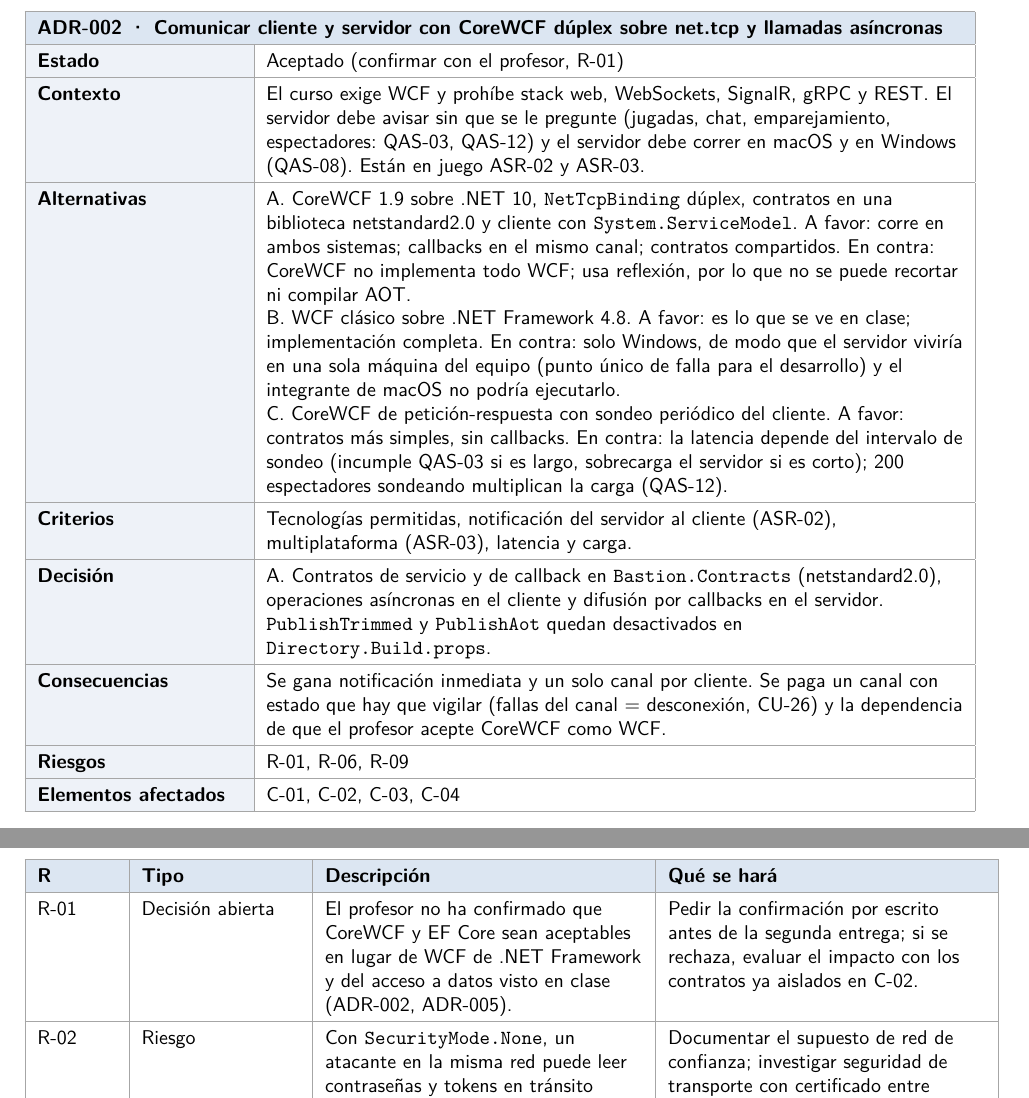
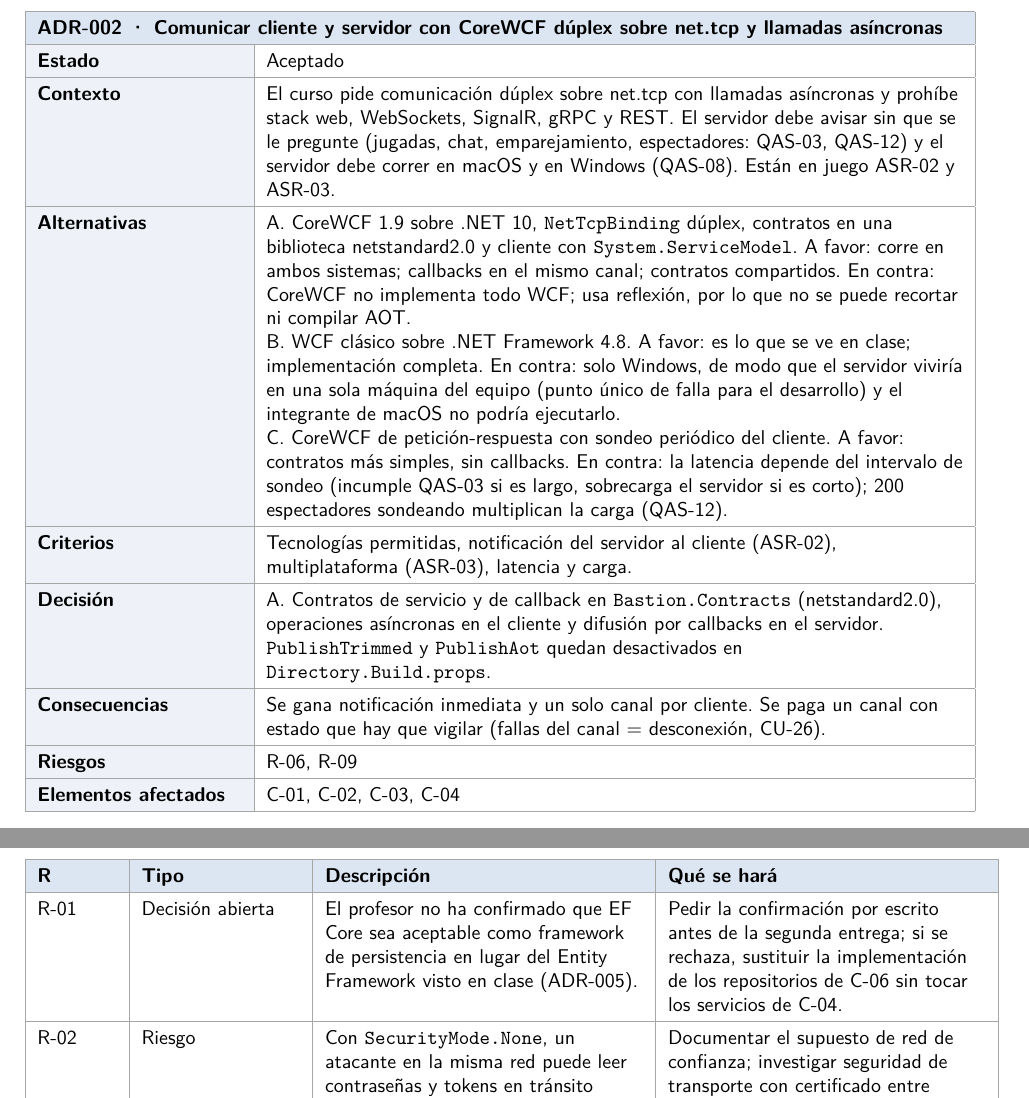
Before and after one commit to Arclyne/bastion_game_sad, a LaTeX document (main.tex): two parts of pages 17 and 27 of 29, joined at a grey line, cut so that both start at the same text. Compiled offline with pdfLaTeX.

Commit message:
Describe the team's own stack instead of plain WCF
CoreWCF is part of the approved stack; only EF Core remains pending (R-01). Also updates the cover data.

```diff
--- a/main.tex
+++ b/main.tex
@@ -416,7 +416,7 @@ Dentro del sistema están el \textbf{cliente de escritorio} (pantallas, entrada
 \noindent\begin{tabularx}{\linewidth}{|p{1.9cm}|Y|Y|p{3.2cm}|}\hline
   \headrow\hd{ADR} & \hd{Decisión} & \hd{Estado} & \hd{ASR que atiende}\\\hline
   ADR-001 & Organizar el sistema en capas cliente-servidor con el servidor como única autoridad & Aceptado & ASR-01, ASR-05, ASR-06\\\hline
-  ADR-002 & Comunicar cliente y servidor con CoreWCF dúplex sobre net.tcp y llamadas asíncronas & Aceptado (confirmar con el profesor, R-01) & ASR-02, ASR-03\\\hline
+  ADR-002 & Comunicar cliente y servidor con CoreWCF dúplex sobre net.tcp y llamadas asíncronas & Aceptado & ASR-02, ASR-03\\\hline
   ADR-003 & Construir el cliente con MonoGame DesktopGL & Aceptado & ASR-03\\\hline
   ADR-004 & Usar \texttt{SecurityMode.None} y concentrar la seguridad en el servidor & Aceptado & ASR-04, ASR-03\\\hline
   ADR-005 & Persistir con EF Core y SQL Server 2022, con el esquema en scripts SQL & Aceptado (confirmar con el profesor, R-01) & ASR-04, ASR-05, ASR-03\\\hline
@@ -436,13 +436,13 @@ Dentro del sistema están el \textbf{cliente de escritorio} (pantallas, entrada
 \end{ficha}
 
 \begin{ficha}{ADR-002 · Comunicar cliente y servidor con CoreWCF dúplex sobre net.tcp y llamadas asíncronas}
-  \frow{Estado}{Aceptado (confirmar con el profesor, R-01)}
-  \frow{Contexto}{El curso exige WCF y prohíbe stack web, WebSockets, SignalR, gRPC y REST. El servidor debe avisar sin que se le pregunte (jugadas, chat, emparejamiento, espectadores: QAS-03, QAS-12) y el servidor debe correr en macOS y en Windows (QAS-08). Están en juego ASR-02 y ASR-03.}
+  \frow{Estado}{Aceptado}
+  \frow{Contexto}{El curso pide comunicación dúplex sobre net.tcp con llamadas asíncronas y prohíbe stack web, WebSockets, SignalR, gRPC y REST. El servidor debe avisar sin que se le pregunte (jugadas, chat, emparejamiento, espectadores: QAS-03, QAS-12) y el servidor debe correr en macOS y en Windows (QAS-08). Están en juego ASR-02 y ASR-03.}
   \frow{Alternativas}{A. CoreWCF 1.9 sobre .NET 10, \texttt{NetTcpBinding} dúplex, contratos en una biblioteca netstandard2.0 y cliente con \texttt{System.ServiceModel}. A favor: corre en ambos sistemas; callbacks en el mismo canal; contratos compartidos. En contra: CoreWCF no implementa todo WCF; usa reflexión, por lo que no se puede recortar ni compilar AOT.\newline B. WCF clásico sobre .NET Framework 4.8. A favor: es lo que se ve en clase; implementación completa. En contra: solo Windows, de modo que el servidor viviría en una sola máquina del equipo (punto único de falla para el desarrollo) y el integrante de macOS no podría ejecutarlo.\newline C. CoreWCF de petición-respuesta con sondeo periódico del cliente. A favor: contratos más simples, sin callbacks. En contra: la latencia depende del intervalo de sondeo (incumple QAS-03 si es largo, sobrecarga el servidor si es corto); 200 espectadores sondeando multiplican la carga (QAS-12).}
   \frow{Criterios}{Tecnologías permitidas, notificación del servidor al cliente (ASR-02), multiplataforma (ASR-03), latencia y carga.}
   \frow{Decisión}{A. Contratos de servicio y de callback en \texttt{Bastion.Contracts} (netstandard2.0), operaciones asíncronas en el cliente y difusión por callbacks en el servidor. \texttt{PublishTrimmed} y \texttt{PublishAot} quedan desactivados en \texttt{Directory.Build.props}.}
-  \frow{Consecuencias}{Se gana notificación inmediata y un solo canal por cliente. Se paga un canal con estado que hay que vigilar (fallas del canal = desconexión, CU-26) y la dependencia de que el profesor acepte CoreWCF como WCF.}
-  \frow{Riesgos}{R-01, R-06, R-09}
+  \frow{Consecuencias}{Se gana notificación inmediata y un solo canal por cliente. Se paga un canal con estado que hay que vigilar (fallas del canal = desconexión, CU-26).}
+  \frow{Riesgos}{R-06, R-09}
   \frow{Elementos afectados}{C-01, C-02, C-03, C-04}
 \end{ficha}
 
@@ -670,7 +670,7 @@ Dentro del sistema están el \textbf{cliente de escritorio} (pantallas, entrada
 \hint{Se inicia en la primera entrega y se mantiene hasta la entrega final.}
 \noindent\begin{tabularx}{\linewidth}{|p{1.4cm}|p{2.8cm}|Y|Y|}\hline
   \headrow\hd{R} & \hd{Tipo} & \hd{Descripción} & \hd{Qué se hará}\\\hline
-  R-01 & Decisión abierta & El profesor no ha confirmado que CoreWCF y EF Core sean aceptables en lugar de WCF de .NET Framework y del acceso a datos visto en clase (ADR-002, ADR-005). & Pedir la confirmación por escrito antes de la segunda entrega; si se rechaza, evaluar el impacto con los contratos ya aislados en C-02.\\\hline
+  R-01 & Decisión abierta & El profesor no ha confirmado que EF Core sea aceptable como framework de persistencia en lugar del Entity Framework visto en clase (ADR-005). & Pedir la confirmación por escrito antes de la segunda entrega; si se rechaza, sustituir la implementación de los repositorios de C-06 sin tocar los servicios de C-04.\\\hline
   R-02 & Riesgo & Con \texttt{SecurityMode.None}, un atacante en la misma red puede leer contraseñas y tokens en tránsito (ADR-004, QAS-02). & Documentar el supuesto de red de confianza; investigar seguridad de transporte con certificado entre macOS y Windows con un prototipo pequeño.\\\hline
   R-03 & Decisión abierta & Presentación del tablero: plano, isométrico 2D o 3D (ADR-003). & Decidir con un prototipo de cada opción en MonoGame antes de construir la pantalla de partida; se registrará como ADR.\\\hline
   R-04 & Riesgo & En macOS arm64 no hay imagen ARM de SQL Server 2022; la imagen x64 corre con Rosetta, con posible pérdida de rendimiento o fallas (ADR-005). & Medir el tiempo de las consultas de QAS-04 en Mac; si falla, usar el servidor de base de la máquina Windows durante el desarrollo.\\\hline
```
Also changed, not shown: main.pdf, main.tex (14 more changed lines).
